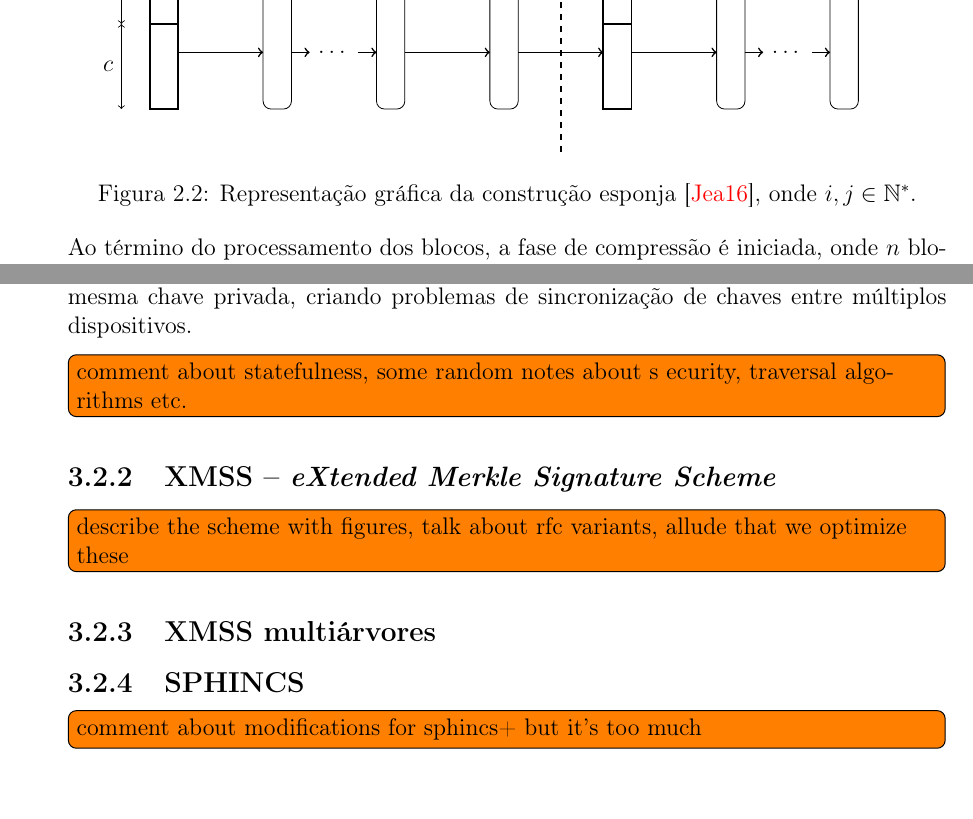
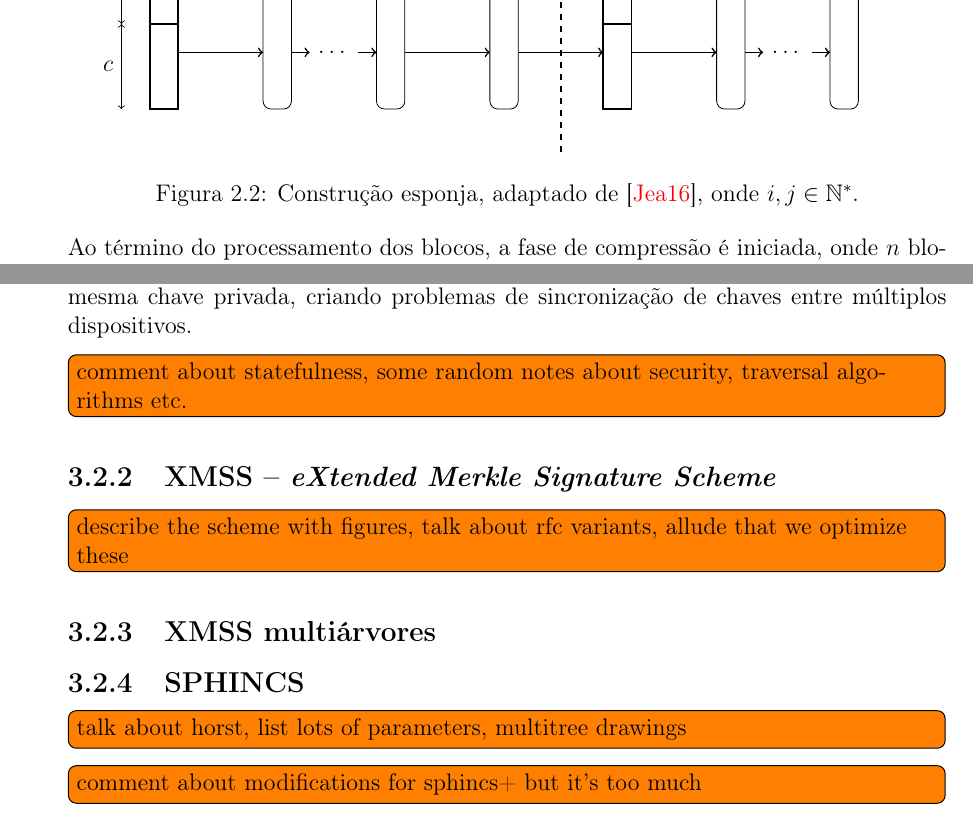
Before and after one commit to zambonin/bsc, a LaTeX document (bsc.tex): two parts of pages 13 and 23 of 27 before the commit and two parts of pages 12 and 22 of 26 after it, joined at a grey line, cut so that both start at the same text, the shorter picture padded with empty space. Compiled offline with pdfLaTeX.

Commit message:
sharelatex: update bsc.tex from r15003 to r15029

```diff
--- a/bsc.tex
+++ b/bsc.tex
@@ -647,8 +645,8 @@ intercalados por aplicações de $f$.
       \draw[edge,thick] (1,8) -- ++(1.5,0) -- ++(0,2.5) node[above] {\large $z_{j}$};
     \end{scope}
   \end{tikzpicture}
-  \caption{Representação gráfica da construção
-      esponja~\cite{TikZ:for:Cryptographers}, onde $i, j \in \mathbb{N}^{*}$.}
+  \caption{Construção esponja, adaptado
+    de~\cite{TikZ:for:Cryptographers}, onde $i, j \in \mathbb{N}^{*}$.}
   \label{fig:3}
 \end{figure}
 
@@ -1309,7 +1307,7 @@ Note que no passo de geração da assinatura, um índice da folha tem de ser esc
 % assumptions.
 
 
-\todo[inline]{comment about statefulness, some random notes about s ecurity,
+\todo[inline]{comment about statefulness, some random notes about security,
 traversal algorithms etc.}
 
 \subsection{XMSS -- \emph{eXtended Merkle Signature Scheme}}
@@ -1321,6 +1319,7 @@ that we optimize these}
 
 \subsection{SPHINCS}
 
+\todo[inline]{talk about horst, list lots of parameters, multitree drawings}
 \todo[inline]{comment about modifications for sphincs+ but it's too much}
 
 \chapter{Otimização do esquema Winternitz}
```
Also changed, not shown: bsc.tex (4 more changed lines).
